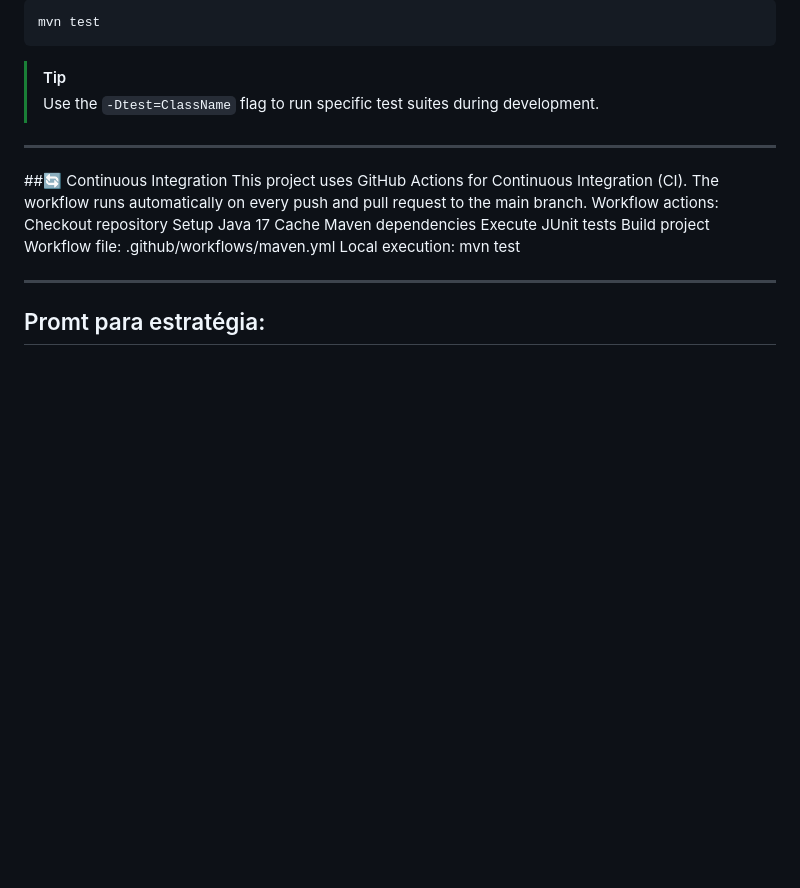
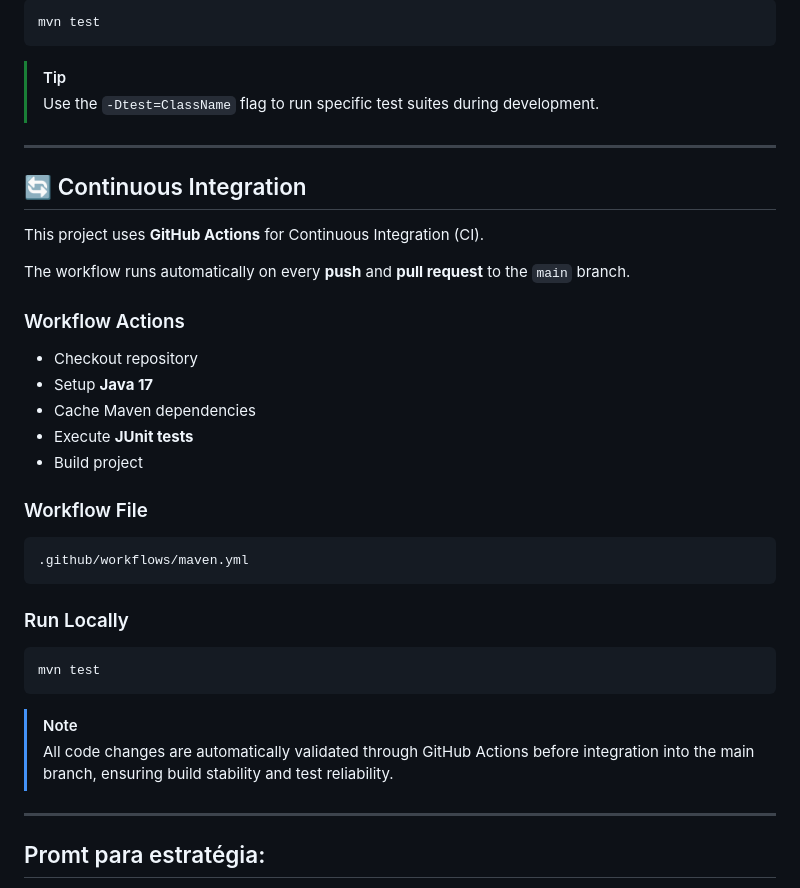
Before and after one commit to IGE-111105/Battleship2, a Markdown page: README.md, the part around the change. Drawn GitHub-style; blank space fills up the shorter version.

````diff
--- a/README.md
+++ b/README.md
@@ -137,19 +137,34 @@ mvn test
 
 ---
 
-##🔄 Continuous Integration
-This project uses GitHub Actions for Continuous Integration (CI).
-The workflow runs automatically on every push and pull request to the main branch.
-Workflow actions:
-Checkout repository
-Setup Java 17
-Cache Maven dependencies
-Execute JUnit tests
-Build project
-Workflow file:
+## 🔄 Continuous Integration
+
+This project uses **GitHub Actions** for Continuous Integration (CI).
+
+The workflow runs automatically on every **push** and **pull request** to the `main` branch.
+
+### Workflow Actions
+
+* Checkout repository
+* Setup **Java 17**
+* Cache Maven dependencies
+* Execute **JUnit tests**
+* Build project
+
+### Workflow File
+
+```text
 .github/workflows/maven.yml
-Local execution:
+```
+
+### Run Locally
+
+```bash
 mvn test
+```
+
+> [!NOTE]
+> All code changes are automatically validated through GitHub Actions before integration into the main branch, ensuring build stability and test reliability.
 
 ---
 ## Promt para estratégia:
````
